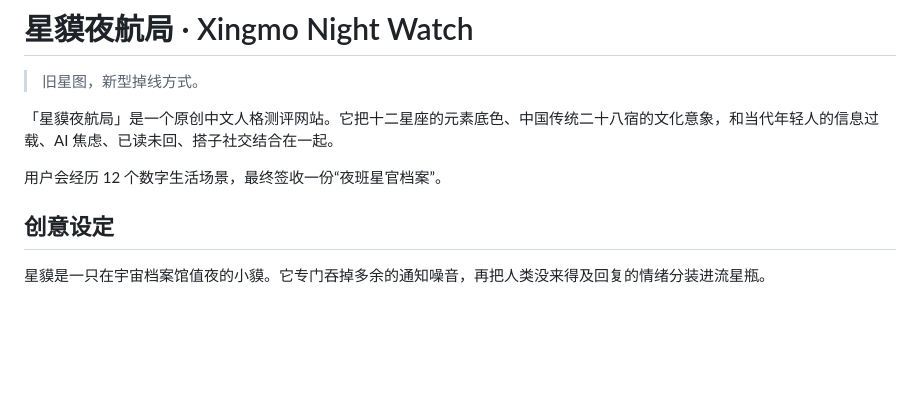
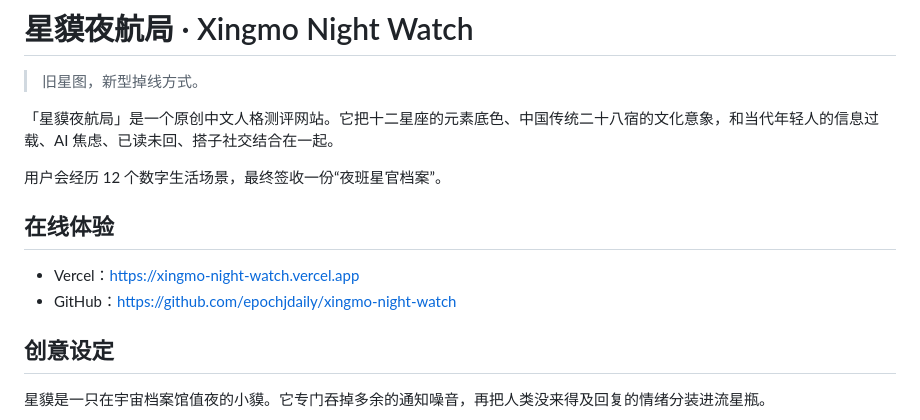
Before and after one commit to epochjdaily/xingmo-night-watch, a Markdown page: README.md, the part around the change. GitHub-like rendering; blank space fills up the shorter version.

Commit message:
publish Vercel production site

```diff
--- a/README.md
+++ b/README.md
@@ -5,6 +5,11 @@
 「星貘夜航局」是一个原创中文人格测评网站。它把十二星座的元素底色、中国传统二十八宿的文化意象，和当代年轻人的信息过载、AI 焦虑、已读未回、搭子社交结合在一起。
 
 用户会经历 12 个数字生活场景，最终签收一份“夜班星官档案”。
+
+## 在线体验
+
+- Vercel：[https://xingmo-night-watch.vercel.app](https://xingmo-night-watch.vercel.app)
+- GitHub：[https://github.com/epochjdaily/xingmo-night-watch](https://github.com/epochjdaily/xingmo-night-watch)
 
 ## 创意设定
 
```
